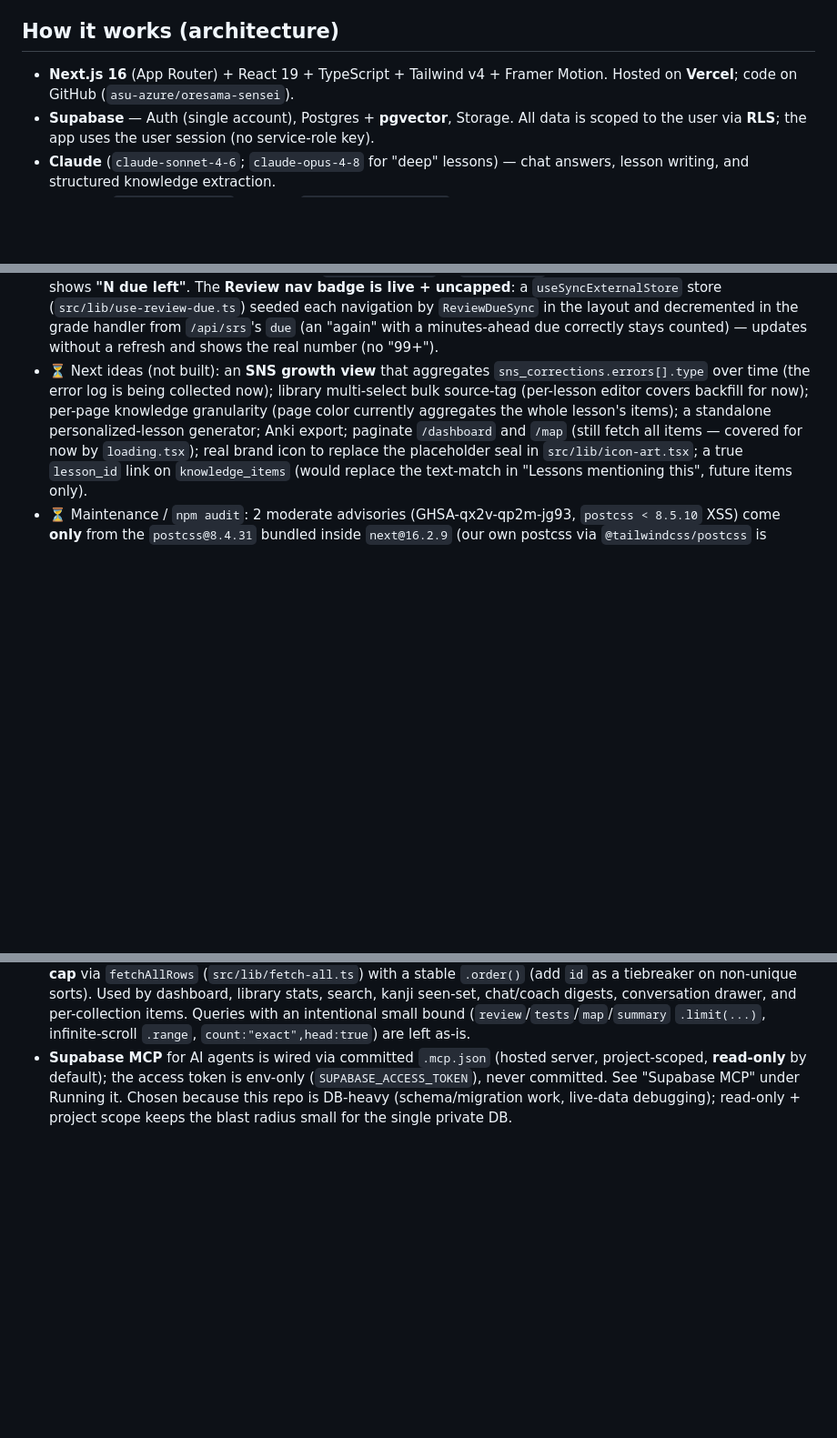
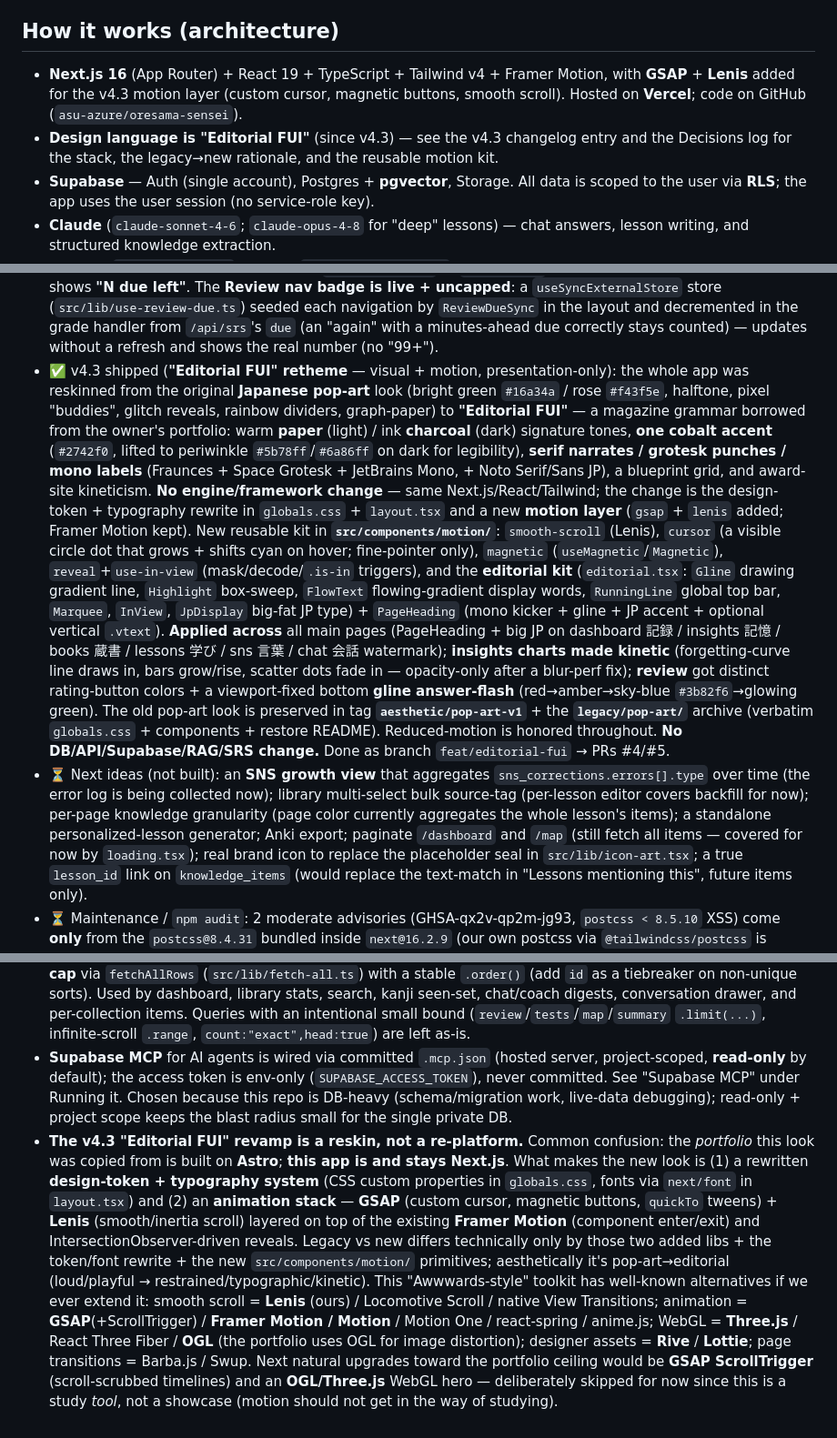
Before and after one commit to asu-azure/Oresama-sensei, a Markdown page: CLAUDE.md, 3 parts joined by grey strips. Shown at 91% size. Rendered like a GitHub page; blank space fills up the shorter version.

Commit message:
docs: document v4.3 Editorial FUI revamp + stack/rationale in CLAUDE.md
- Architecture: note GSAP + Lenis added for the motion layer; Editorial FUI as
  the design language.
- New v4.3 changelog entry (pop-art -> Editorial FUI; tokens/fonts/motion kit;
  applied surfaces; legacy/pop-art preservation; presentation-only).
- Decisions log: clarify the revamp is a reskin not a re-platform (still
  Next.js, not Astro), the legacy-vs-new technical/aesthetic diff, and the
  alternative animation/WebGL toolkits.

Co-Authored-By: Claude Opus 4.8 <noreply@anthropic.com>

```diff
--- a/CLAUDE.md
+++ b/CLAUDE.md
@@ -25,8 +25,11 @@ Two core features:
   work rather than handing back long to-do lists.
 
 ## How it works (architecture)
-- **Next.js 16** (App Router) + React 19 + TypeScript + Tailwind v4 + Framer Motion. Hosted on
-  **Vercel**; code on GitHub (`asu-azure/oresama-sensei`).
+- **Next.js 16** (App Router) + React 19 + TypeScript + Tailwind v4 + Framer Motion, with
+  **GSAP** + **Lenis** added for the v4.3 motion layer (custom cursor, magnetic buttons,
+  smooth scroll). Hosted on **Vercel**; code on GitHub (`asu-azure/oresama-sensei`).
+- **Design language is "Editorial FUI"** (since v4.3) — see the v4.3 changelog entry and the
+  Decisions log for the stack, the legacy→new rationale, and the reusable motion kit.
 - **Supabase** — Auth (single account), Postgres + **pgvector**, Storage. All data is scoped to
   the user via **RLS**; the app uses the user session (no service-role key).
 - **Claude** (`claude-sonnet-4-6`; `claude-opus-4-8` for "deep" lessons) — chat answers, lesson
@@ -413,6 +416,28 @@ The **data lives in Supabase (cloud)**, so chats/vocab/lessons sync automaticall
   by `ReviewDueSync` in the layout and decremented in the grade handler from `/api/srs`'s `due` (an
   "again" with a minutes-ahead due correctly stays counted) — updates without a refresh and shows the
   real number (no "99+").
+- ✅ v4.3 shipped (**"Editorial FUI" retheme** — visual + motion, presentation-only): the whole app was
+  reskinned from the original **Japanese pop-art** look (bright green `#16a34a` / rose `#f43f5e`, halftone,
+  pixel "buddies", glitch reveals, rainbow dividers, graph-paper) to **"Editorial FUI"** — a magazine
+  grammar borrowed from the owner's portfolio: warm **paper** (light) / ink **charcoal** (dark) signature
+  tones, **one cobalt accent** (`#2742f0`, lifted to periwinkle `#5b78ff`/`#6a86ff` on dark for legibility),
+  **serif narrates / grotesk punches / mono labels** (Fraunces + Space Grotesk + JetBrains Mono, + Noto
+  Serif/Sans JP), a blueprint grid, and award-site kineticism. **No engine/framework change** — same
+  Next.js/React/Tailwind; the change is the design-token + typography rewrite in `globals.css` + `layout.tsx`
+  and a new **motion layer** (`gsap` + `lenis` added; Framer Motion kept). New reusable kit in
+  **`src/components/motion/`**: `smooth-scroll` (Lenis), `cursor` (a visible circle dot that grows + shifts
+  cyan on hover; fine-pointer only), `magnetic` (`useMagnetic`/`Magnetic`), `reveal`+`use-in-view`
+  (mask/decode/`.is-in` triggers), and the **editorial kit** (`editorial.tsx`: `Gline` drawing gradient
+  line, `Highlight` box-sweep, `FlowText` flowing-gradient display words, `RunningLine` global top bar,
+  `Marquee`, `InView`, `JpDisplay` big-fat JP type) + `PageHeading` (mono kicker + gline + JP accent +
+  optional vertical `.vtext`). **Applied across** all main pages (PageHeading + big JP on dashboard 記録 /
+  insights 記憶 / books 蔵書 / lessons 学び / sns 言葉 / chat 会話 watermark); **insights charts made kinetic**
+  (forgetting-curve line draws in, bars grow/rise, scatter dots fade in — opacity-only after a blur-perf
+  fix); **review** got distinct rating-button colors + a viewport-fixed bottom **gline answer-flash**
+  (red→amber→sky-blue `#3b82f6`→glowing green). The old pop-art look is preserved in tag
+  **`aesthetic/pop-art-v1`** + the **`legacy/pop-art/`** archive (verbatim `globals.css` + components +
+  restore README). Reduced-motion is honored throughout. **No DB/API/Supabase/RAG/SRS change.** Done as
+  branch `feat/editorial-fui` → PRs #4/#5.
 - ⏳ Next ideas (not built): an **SNS growth view** that aggregates `sns_corrections.errors[].type` over
   time (the error log is being collected now); library multi-select bulk source-tag (per-lesson editor covers backfill for
   now); per-page knowledge granularity (page color currently aggregates the whole lesson's items); a
@@ -478,3 +503,18 @@ The **data lives in Supabase (cloud)**, so chats/vocab/lessons sync automaticall
   **read-only** by default); the access token is env-only (`SUPABASE_ACCESS_TOKEN`), never committed.
   See "Supabase MCP" under Running it. Chosen because this repo is DB-heavy (schema/migration work,
   live-data debugging); read-only + project scope keeps the blast radius small for the single private DB.
+- **The v4.3 "Editorial FUI" revamp is a reskin, not a re-platform.** Common confusion: the *portfolio*
+  this look was copied from is built on **Astro**; **this app is and stays Next.js**. What makes the new
+  look is (1) a rewritten **design-token + typography system** (CSS custom properties in `globals.css`,
+  fonts via `next/font` in `layout.tsx`) and (2) an **animation stack** — **GSAP** (custom cursor,
+  magnetic buttons, `quickTo` tweens) + **Lenis** (smooth/inertia scroll) layered on top of the existing
+  **Framer Motion** (component enter/exit) and IntersectionObserver-driven reveals. Legacy vs new differs
+  technically only by those two added libs + the token/font rewrite + the new `src/components/motion/`
+  primitives; aesthetically it's pop-art→editorial (loud/playful → restrained/typographic/kinetic).
+  This "Awwwards-style" toolkit has well-known alternatives if we ever extend it: smooth scroll =
+  **Lenis** (ours) / Locomotive Scroll / native View Transitions; animation = **GSAP**(+ScrollTrigger) /
+  **Framer Motion / Motion** / Motion One / react-spring / anime.js; WebGL = **Three.js** / React Three
+  Fiber / **OGL** (the portfolio uses OGL for image distortion); designer assets = **Rive** / **Lottie**;
+  page transitions = Barba.js / Swup. Next natural upgrades toward the portfolio ceiling would be **GSAP
+  ScrollTrigger** (scroll-scrubbed timelines) and an **OGL/Three.js** WebGL hero — deliberately skipped
+  for now since this is a study *tool*, not a showcase (motion should not get in the way of studying).
```
